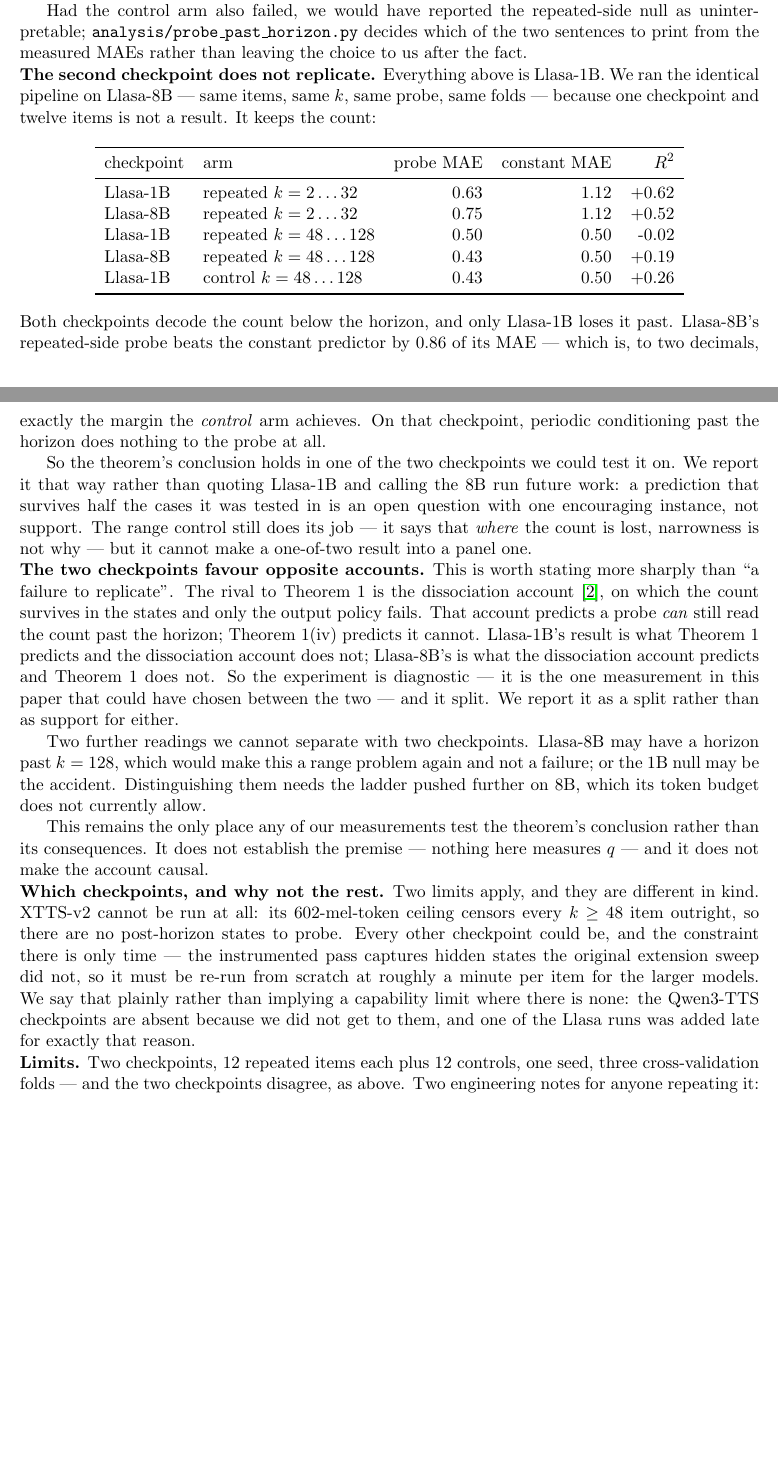
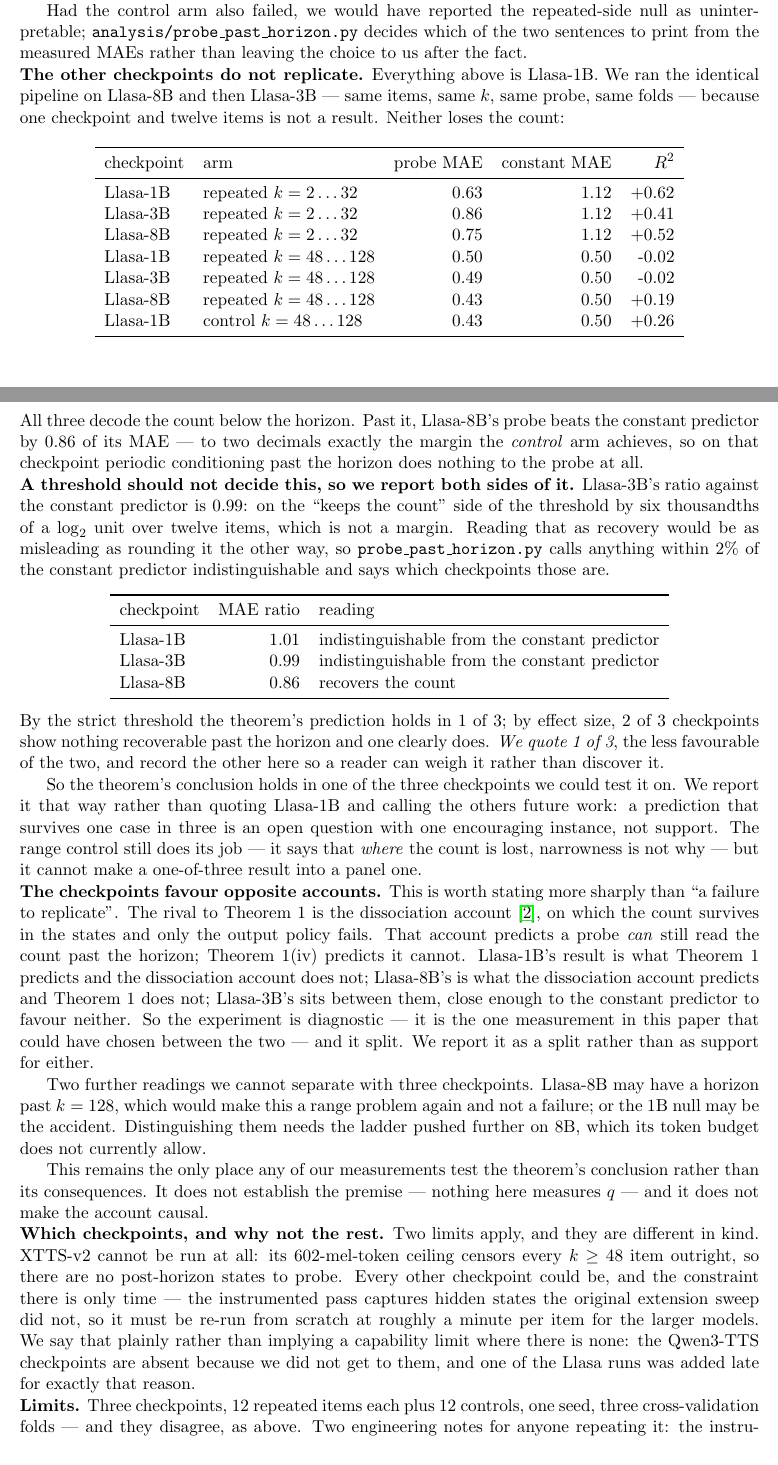
Before and after one commit to lab260ru/icassp_antispoofing, a LaTeX document (paper/supplementary/supp.tex): two parts of pages 53 and 54 of 66 before the commit and two parts of pages 53 and 54 of 67 after it, joined at a grey line, cut so that both start at the same text, the shorter picture padded with empty space. Compiled offline with pdfLaTeX.

Commit message:
research(probe): third checkpoint, 1 of 3, and a threshold that nearly lied
Llasa-3B was launched at 14:50 with the 1-of-2 split already written
into the paper, precisely so its result could not be a selection. It
does not lose the count past the horizon either.

  checkpoint  arm                   MAE   constant  ratio    R2
  Llasa-1B    repeated k=48..128   0.505    0.500    1.01  -0.02
  Llasa-3B    repeated k=48..128   0.494    0.500    0.99  -0.02
  Llasa-8B    repeated k=48..128   0.432    0.500    0.86  +0.19
  Llasa-1B    control  k=48..128   0.431    0.500    0.86  +0.26

The interesting part is the threshold. "Beats the constant predictor"
put Llasa-3B on the keeps-the-count side by six thousandths of a log2
unit over twelve items, which is not a margin. That single number
supports two opposite framings -- "2 of 3 keep the count", which flatters
nobody, and "2 of 3 show nothing recoverable", which flatters us -- and a
binary threshold picks one silently.

probe_past_horizon.py now calls anything within 2% of the constant
predictor indistinguishable, names those checkpoints, and prints both
counts. The paper quotes 1 of 3, the less favourable, and S12 records
that the 2-of-3 reading exists so a reader can weigh it rather than
discover it.

S12 gains the three-checkpoint table and the ratio table; S16 gains the
launch and the outcome, and now says the third checkpoint weakened the
claim rather than leaving the reader to infer it from a table.

The main text needed no restructuring: PhNLost, PhNCk, PhKeptName and
the new PhKeptRatios/PhTieBand/PhNNull all derive from the result, so
the sentence re-worded itself from 1 of 2 to 1 of 3.

5 pages, no spill. 67-page supplement.

Co-Authored-By: Claude Opus 5 (1M context) <noreply@anthropic.com>

```diff
--- a/paper/supplementary/supp.tex
+++ b/paper/supplementary/supp.tex
@@ -3466,10 +3466,10 @@
 two sentences to print from the measured MAEs rather than leaving the choice to
 us after the fact.
 
-\noindent\textbf{The second checkpoint does not replicate.} Everything above is
-Llasa-1B. We ran the identical pipeline on Llasa-8B --- same items, same $k$,
-same probe, same folds --- because one checkpoint and twelve items is not a
-result. It keeps the count:
+\noindent\textbf{The other checkpoints do not replicate.} Everything above is
+Llasa-1B. We ran the identical pipeline on Llasa-8B and then Llasa-3B --- same
+items, same $k$, same probe, same folds --- because one checkpoint and twelve
+items is not a result. Neither loses the count:
 
 \begin{center}
 \begin{tabular}{llrrr}
@@ -3477,39 +3477,66 @@
 checkpoint & arm & probe MAE & constant MAE & $R^2$ \\
 \midrule
 Llasa-1B & repeated $k=2\ldots32$   & 0.63 & 1.12 & +0.62 \\
+Llasa-3B & repeated $k=2\ldots32$   & 0.86 & 1.12 & +0.41 \\
 Llasa-8B & repeated $k=2\ldots32$   & 0.75 & 1.12 & +0.52 \\
 Llasa-1B & repeated $k=48\ldots128$ & 0.50 & 0.50 & -0.02 \\
+Llasa-3B & repeated $k=48\ldots128$ & 0.49 & 0.50 & -0.02 \\
 Llasa-8B & repeated $k=48\ldots128$ & 0.43 & 0.50 & +0.19 \\
 Llasa-1B & control $k=48\ldots128$  & 0.43 & 0.50 & +0.26 \\
 \bottomrule
 \end{tabular}
 \end{center}
 
-\noindent Both checkpoints decode the count below the horizon, and only Llasa-1B
-loses it past. Llasa-8B's repeated-side probe beats the constant predictor by
-0.86 of its MAE --- which is, to two decimals, exactly the margin the
-\emph{control} arm achieves. On that checkpoint, periodic conditioning past the
-horizon does nothing to the probe at all.
-
-So the theorem's conclusion holds in one of the two checkpoints we could test it
-on. We report it that way rather than quoting Llasa-1B and calling the 8B run
-future work: a prediction that survives half the cases it was tested in is an
-open question with one encouraging instance, not support. The range control
+\noindent All three decode the count below the horizon. Past it, Llasa-8B's
+probe beats the constant predictor by 0.86 of its MAE --- to two decimals exactly
+the margin the \emph{control} arm achieves, so on that checkpoint periodic
+conditioning past the horizon does nothing to the probe at all.
+
+\noindent\textbf{A threshold should not decide this, so we report both sides of
+it.} Llasa-3B's ratio against the constant predictor is $0.99$: on the ``keeps
+the count'' side of the threshold by six thousandths of a $\log_2$ unit over
+twelve items, which is not a margin. Reading that as recovery would be as
+misleading as rounding it the other way, so \texttt{probe\_past\_horizon.py}
+calls anything within $2\%$ of the constant predictor indistinguishable and says
+which checkpoints those are.
+
+\begin{center}
+\begin{tabular}{lrl}
+\toprule
+checkpoint & MAE ratio & reading \\
+\midrule
+Llasa-1B & 1.01 & indistinguishable from the constant predictor \\
+Llasa-3B & 0.99 & indistinguishable from the constant predictor \\
+Llasa-8B & 0.86 & recovers the count \\
+\bottomrule
+\end{tabular}
+\end{center}
+
+\noindent By the strict threshold the theorem's prediction holds in 1 of 3; by
+effect size, 2 of 3 checkpoints show nothing recoverable past the horizon and one
+clearly does. \emph{We quote 1 of 3}, the less favourable of the two, and record
+the other here so a reader can weigh it rather than discover it.
+
+So the theorem's conclusion holds in one of the three checkpoints we could test
+it on. We report it that way rather than quoting Llasa-1B and calling the others
+future work: a prediction that survives one case in three is an open question
+with one encouraging instance, not support. The range control
 still does its job --- it says that \emph{where} the count is lost, narrowness is
-not why --- but it cannot make a one-of-two result into a panel one.
-
-\noindent\textbf{The two checkpoints favour opposite accounts.} This is worth
+not why --- but it cannot make a one-of-three result into a panel one.
+
+\noindent\textbf{The checkpoints favour opposite accounts.} This is worth
 stating more sharply than ``a failure to replicate''. The rival to Theorem~1 is
 the dissociation account~\cite{venkatesh2026repeated}, on which the count
 survives in the states and only the output policy fails. That account predicts a
 probe \emph{can} still read the count past the horizon; Theorem~1(iv) predicts it
-cannot. Llasa-1B's result is what Theorem~1 predicts and the dissociation account
-does not; Llasa-8B's is what the dissociation account predicts and Theorem~1 does
-not. So the experiment is diagnostic --- it is the one measurement in this paper
+cannot. Llasa-1B's result is what Theorem~1 predicts and the dissociation account does
+not; Llasa-8B's is what the dissociation account predicts and Theorem~1 does not;
+Llasa-3B's sits between them, close enough to the constant predictor to favour
+neither. So the experiment is diagnostic --- it is the one measurement in this paper
 that could have chosen between the two --- and it split. We report it as a split
 rather than as support for either.
 
-Two further readings we cannot separate with two checkpoints. Llasa-8B may have a
+Two further readings we cannot separate with three checkpoints. Llasa-8B may have a
 horizon past $k=128$, which would make this a range problem again and not a
 failure; or the 1B null may be the accident. Distinguishing them needs the ladder pushed
 further on 8B, which its token budget does not currently allow.
@@ -3528,9 +3555,9 @@
 where there is none: the Qwen3-TTS checkpoints are absent because we did not get
 to them, and one of the Llasa runs was added late for exactly that reason.
 
-\noindent\textbf{Limits.} Two checkpoints, 12 repeated items each plus 12
-controls, one seed, three cross-validation folds --- and the two checkpoints
-disagree, as above. Two engineering
+\noindent\textbf{Limits.} Three checkpoints, 12 repeated items each plus 12
+controls, one seed, three cross-validation folds --- and they disagree, as
+above. Two engineering
 notes for anyone repeating it: the instrumented pass uses eager attention to
 capture attention weights, which materialises a $T\times T$ matrix per layer and
 runs out of memory at these sequence lengths --- the count probe needs hidden
```
Also changed, not shown: paper/discussion_body.tex (+4 -4 lines), paper/numbers.tex (+9 -4 lines), paper/supplementary/findings.md (added, +32 -0 lines), paper/supplementary/supp.tex (4 more changed lines), 5 other files.
